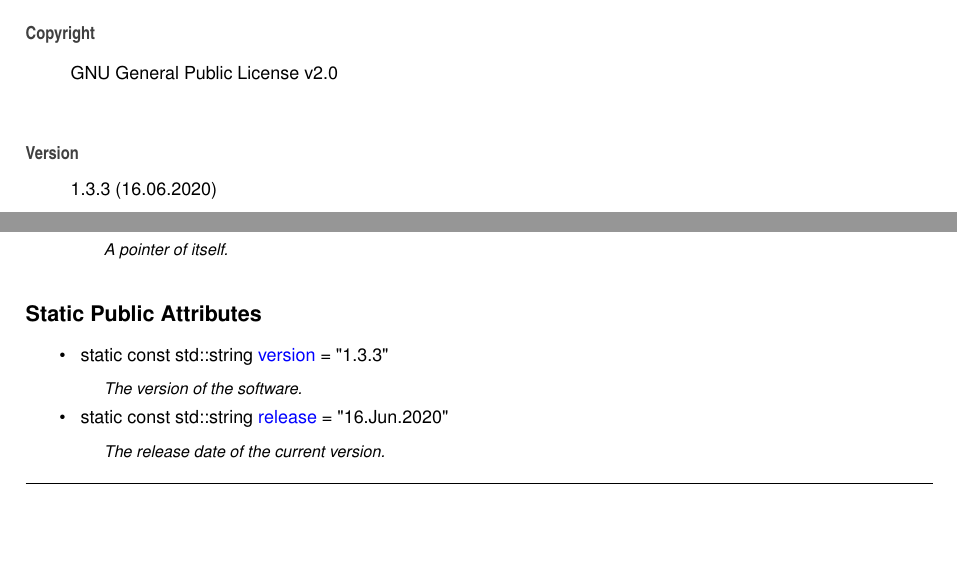
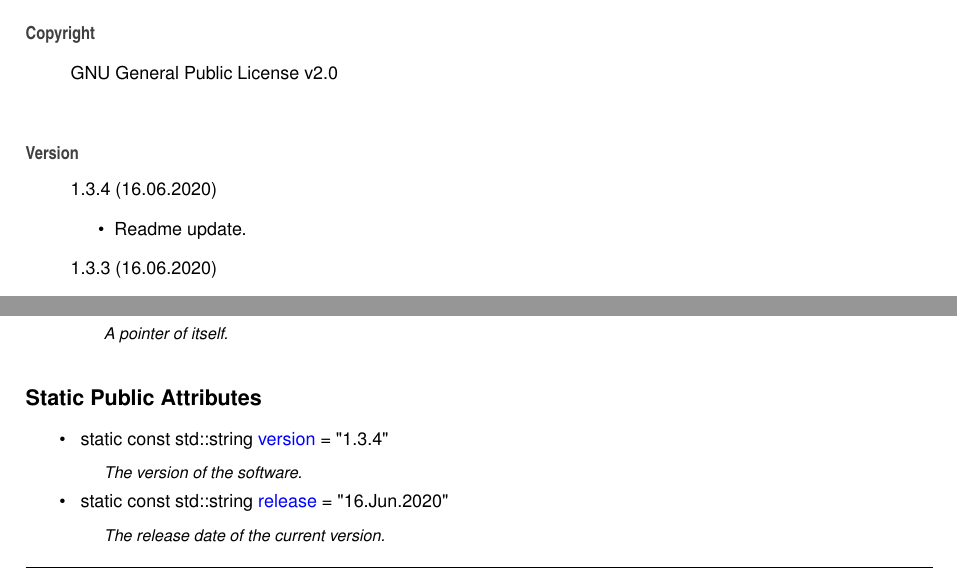
Before and after one commit to Spixmaster/telegram-bot-api, a LaTeX thesis (doc/latex/refman.tex, which reads doc/latex/index.tex, doc/latex/structtgbot_1_1Constants.tex): two parts of pages 23 and 56 of 261, joined at a grey line, cut so that both start at the same text, the shorter picture padded with empty space. Compiled offline with pdfLaTeX.

Commit message:
Readme update.

```diff
--- a/doc/latex/index.tex
+++ b/doc/latex/index.tex
@@ -5,6 +5,11 @@ Matheus Gabriel Werny de Lima
 G\+NU General Public License v2.\+0
 \end{DoxyCopyright}
 \begin{DoxyVersion}{Version}
+1.\+3.\+4 (16.\+06.\+2020)
+\begin{DoxyItemize}
+\item Readme update.
+\end{DoxyItemize}
+
 1.\+3.\+3 (16.\+06.\+2020)
 \begin{DoxyItemize}
 \item Script updated.
--- a/doc/latex/structtgbot_1_1Constants.tex
+++ b/doc/latex/structtgbot_1_1Constants.tex
@@ -19,7 +19,7 @@ typedef std\+::shared\+\_\+ptr$<$ \mbox{\hyperlink{structtgbot_1_1Constants}{Con
 \begin{DoxyCompactItemize}
 \item
 \mbox{\Hypertarget{structtgbot_1_1Constants_a136586da5824c7d4292d99ce3b032e26}\label{structtgbot_1_1Constants_a136586da5824c7d4292d99ce3b032e26}}
-static const std\+::string \mbox{\hyperlink{structtgbot_1_1Constants_a136586da5824c7d4292d99ce3b032e26}{version}} = \char`\"{}1.\+3.\+3\char`\"{}
+static const std\+::string \mbox{\hyperlink{structtgbot_1_1Constants_a136586da5824c7d4292d99ce3b032e26}{version}} = \char`\"{}1.\+3.\+4\char`\"{}
 \begin{DoxyCompactList}\small\item\em The version of the software. \end{DoxyCompactList}\item
 \mbox{\Hypertarget{structtgbot_1_1Constants_a462fda8ac59be28cc40f5bb602a8114d}\label{structtgbot_1_1Constants_a462fda8ac59be28cc40f5bb602a8114d}}
 static const std\+::string \mbox{\hyperlink{structtgbot_1_1Constants_a462fda8ac59be28cc40f5bb602a8114d}{release}} = \char`\"{}16.Jun.\+2020\char`\"{}
```
Also changed, not shown: doc/latex/md_README.tex (+1 -0 lines), README.md, doc/latex/structtgbot_1_1ForceReply__coll__graph.pdf, doc/latex/structtgbot_1_1ForceReply__inherit__graph.pdf, doc/latex/structtgbot_1_1InlineKeyboardMarkup__coll__graph.pdf, doc/latex/structtgbot_1_1InlineKeyboardMarkup__inherit__graph.pdf, doc/latex/structtgbot_1_1InlineQueryResultArticle__coll__graph.pdf, doc/latex/structtgbot_1_1InlineQueryResultArticle__inherit__graph.pdf, doc/latex/structtgbot_1_1InlineQueryResultAudio__coll__graph.pdf, doc/latex/structtgbot_1_1InlineQueryResultAudio__inherit__graph.pdf, doc/latex/structtgbot_1_1InlineQueryResultCachedAudio__coll__graph.pdf, doc/latex/structtgbot_1_1InlineQueryResultCachedAudio__inherit__graph.pdf, doc/latex/structtgbot_1_1InlineQueryResultCachedDocument__coll__graph.pdf, doc/latex/structtgbot_1_1InlineQueryResultCachedDocument__inherit__graph.pdf, 77 more files, 7 other files.
